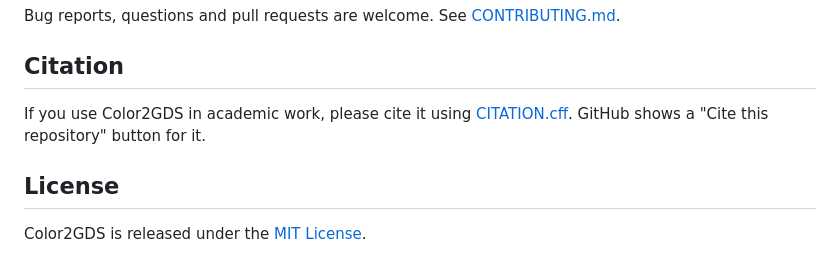
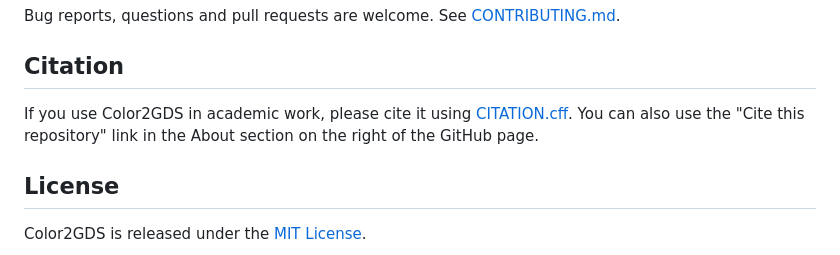
Before and after one commit to kadomoto-lab/color-to-gds, a Markdown page: README.md, the part around the change. GitHub-like rendering.

```diff
--- a/README.md
+++ b/README.md
@@ -158,7 +158,7 @@ Bug reports, questions and pull requests are welcome. See [CONTRIBUTING.md](CONT
 
 ## Citation
 
-If you use Color2GDS in academic work, please cite it using [CITATION.cff](CITATION.cff). GitHub shows a "Cite this repository" button for it.
+If you use Color2GDS in academic work, please cite it using [CITATION.cff](CITATION.cff). You can also use the "Cite this repository" link in the About section on the right of the GitHub page.
 
 ## License
 
```
Also changed, not shown: README.ja.md (+1 -1 lines).
